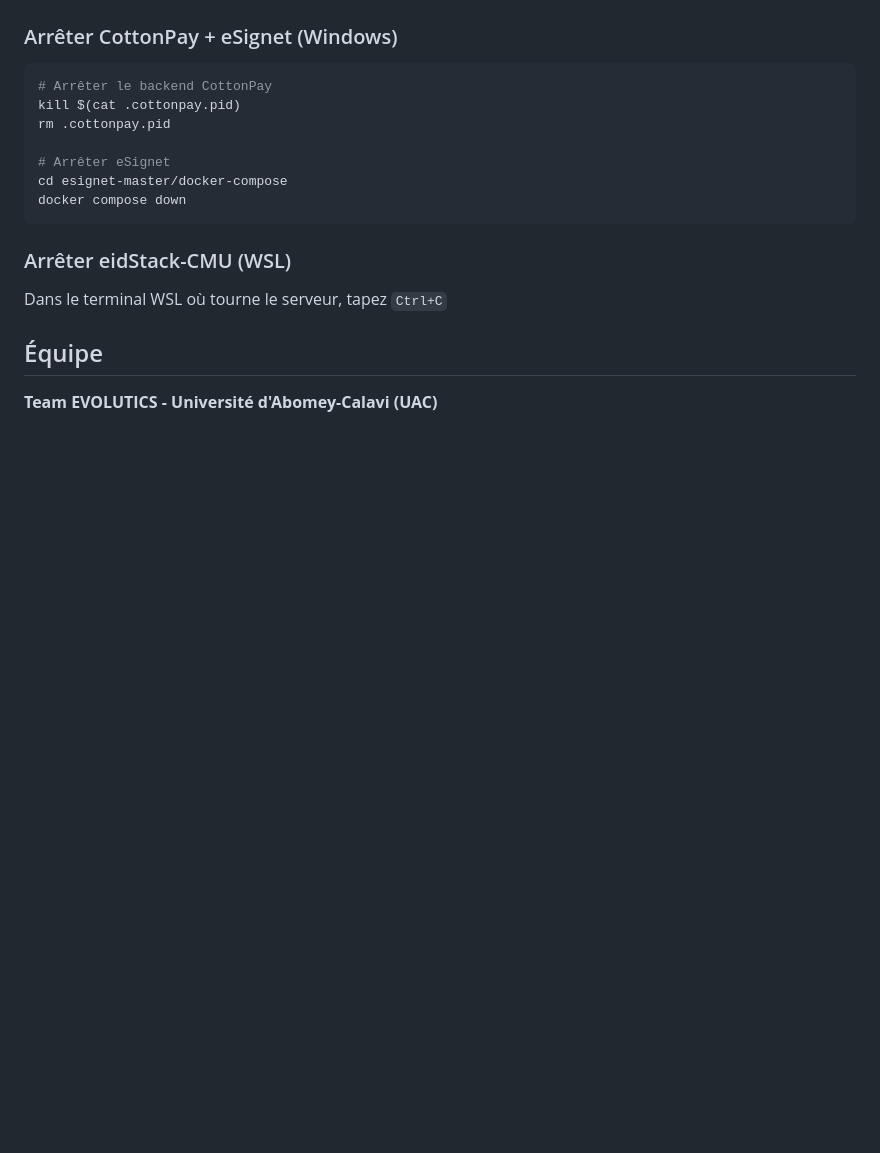
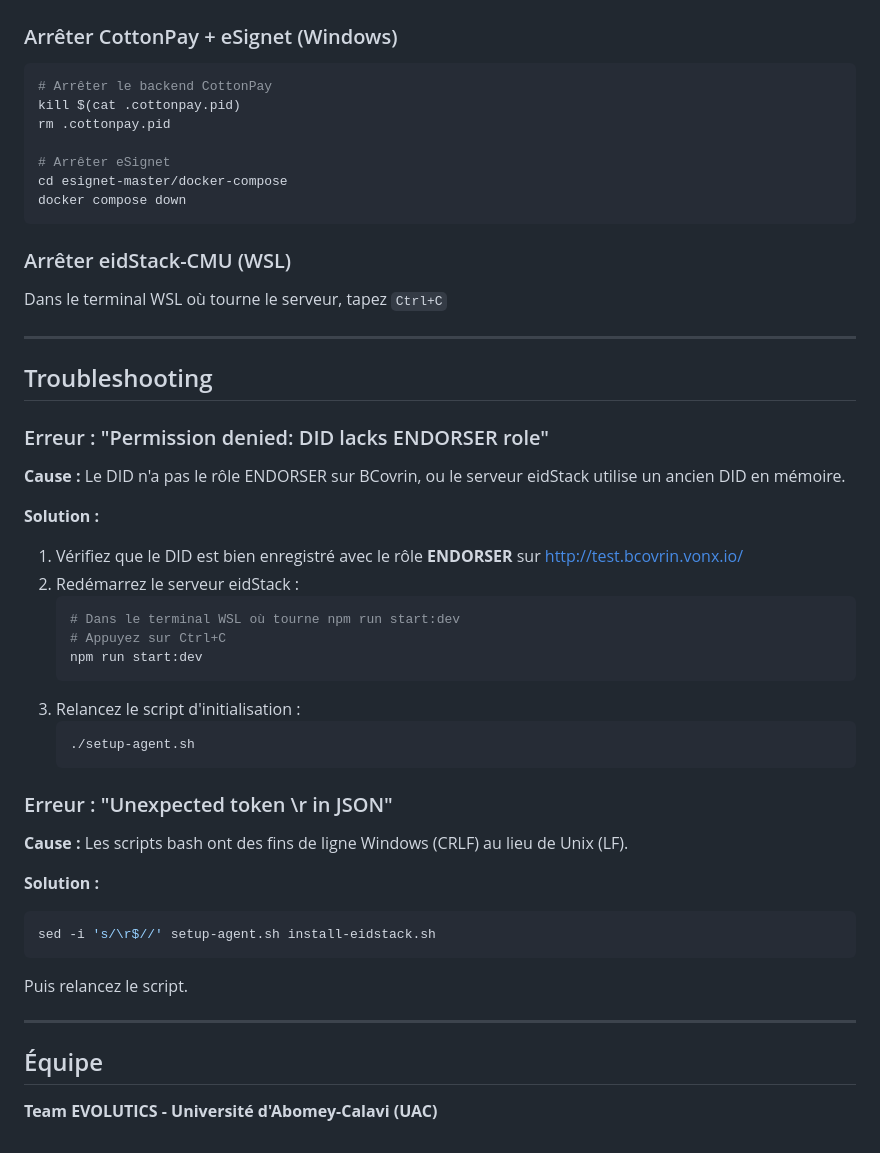
Before and after one commit to Bsh54/EVOLUTICS-did-hackathon, a Markdown page: README.md, the part around one of its changes. Drawn GitHub-style; blank space fills up the shorter version.

````diff
--- a/README.md
+++ b/README.md
@@ -321,6 +341,41 @@ docker compose down
 
 Dans le terminal WSL où tourne le serveur, tapez `Ctrl+C`
 
+---
+
+## Troubleshooting
+
+### Erreur : "Permission denied: DID lacks ENDORSER role"
+
+**Cause :** Le DID n'a pas le rôle ENDORSER sur BCovrin, ou le serveur eidStack utilise un ancien DID en mémoire.
+
+**Solution :**
+
+1. Vérifiez que le DID est bien enregistré avec le rôle **ENDORSER** sur http://test.bcovrin.vonx.io/
+2. Redémarrez le serveur eidStack :
+   ```bash
+   # Dans le terminal WSL où tourne npm run start:dev
+   # Appuyez sur Ctrl+C
+   npm run start:dev
+   ```
+3. Relancez le script d'initialisation :
+   ```bash
+   ./setup-agent.sh
+   ```
+
+### Erreur : "Unexpected token \r in JSON"
+
+**Cause :** Les scripts bash ont des fins de ligne Windows (CRLF) au lieu de Unix (LF).
+
+**Solution :**
+
+```bash
+sed -i 's/\r$//' setup-agent.sh install-eidstack.sh
+```
+
+Puis relancez le script.
+
+---
 
 ## Équipe
 
````
Also changed, not shown: other parts of README.md (+26 -6 lines).
